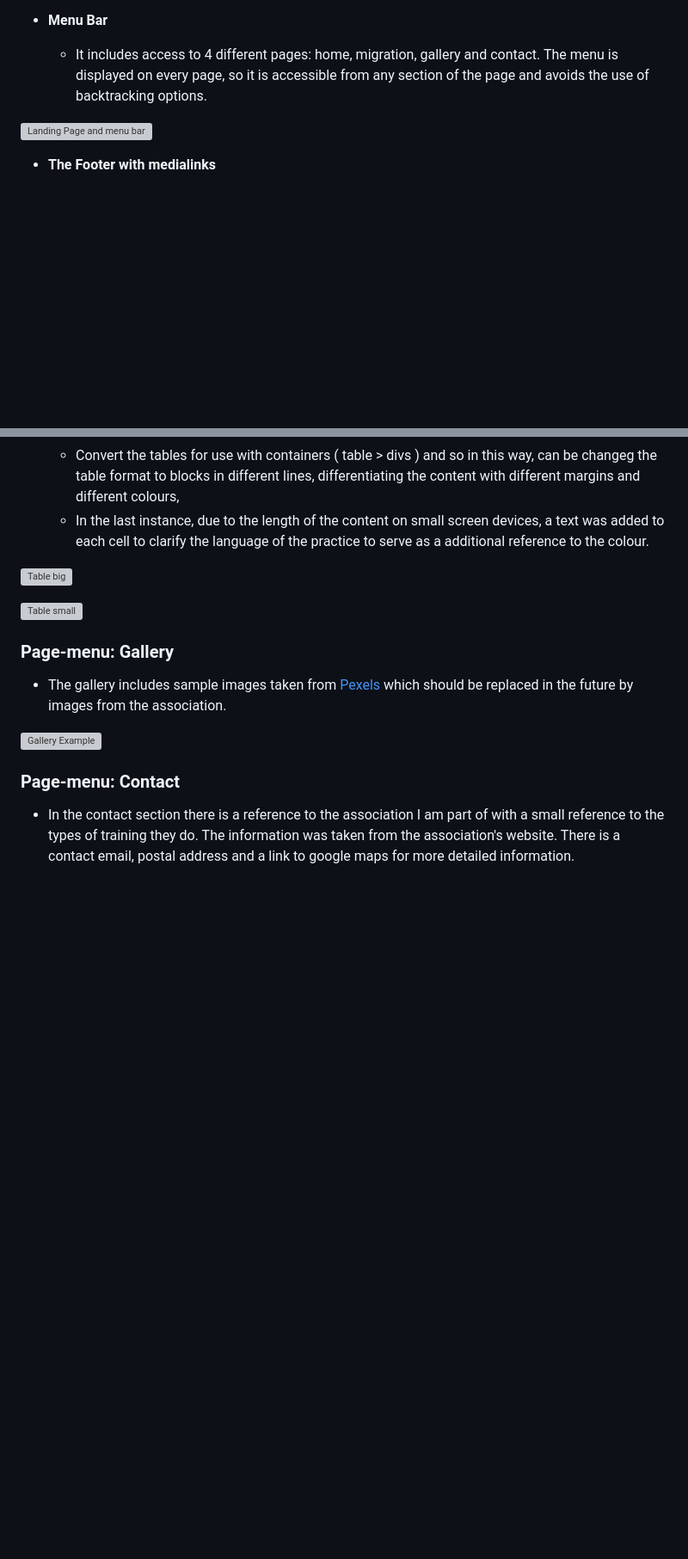
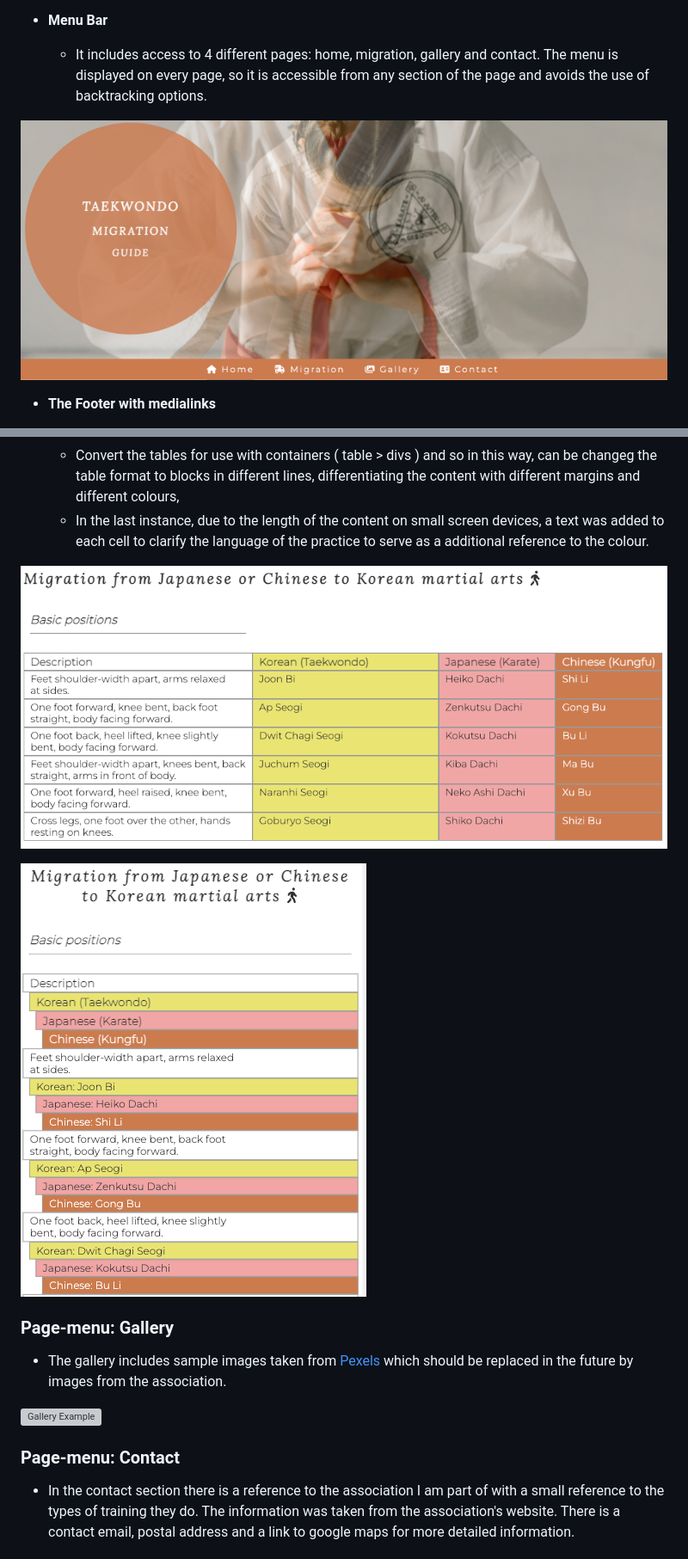
Before and after one commit to patchamama/PP1-Taekwondo-Migration-Guide, a Markdown page: README.md, 2 parts joined by grey strips. Shown: that part at 86% size. Drawn GitHub-style; blank space fills up the shorter version; grey boxes are pictures that could not be loaded.

Commit message:
doc: update urls from images en github with new url

```diff
--- a/README.md
+++ b/README.md
@@ -25,7 +25,7 @@ To achieve the objectives I have divided the project into 4 main pages/sections
 
   - It includes access to 4 different pages: home, migration, gallery and contact. The menu is displayed on every page, so it is accessible from any section of the page and avoids the use of backtracking options.
 
-![Landing Page and menu bar](https://github.com/patchamama/PP1-Taekwondo-Migration-Guide/doc/menu-landing-page.png)
+![Landing Page and menu bar](https://github.com/patchamama/PP1-Taekwondo-Migration-Guide/blob/main/doc/menu-landing-page.png)
 
 - __The Footer with medialinks__
 
@@ -49,9 +49,9 @@ To achieve the objectives I have divided the project into 4 main pages/sections
     - Convert the tables for use with containers ( table > divs ) and so in this way, can be changeg the table format to blocks in different lines, differentiating the content with different margins and different colours,
     - In the last instance, due to the length of the content on small screen devices, a text was added to each cell to clarify the language of the practice to serve as a additional reference to the colour.
 
-![Table big](https://github.com/patchamama/PP1-Taekwondo-Migration-Guide/doc/table-big.png)
+![Table big](https://github.com/patchamama/PP1-Taekwondo-Migration-Guide/blob/main/doc/table-big.png)
 
-![Table small](https://github.com/patchamama/PP1-Taekwondo-Migration-Guide/doc/table-small.png)
+![Table small](https://github.com/patchamama/PP1-Taekwondo-Migration-Guide/blob/main/doc/table-small.png)
 
 ### Page-menu: Gallery
 
```
Also changed, not shown: other parts of README.md (+3 -3 lines).
